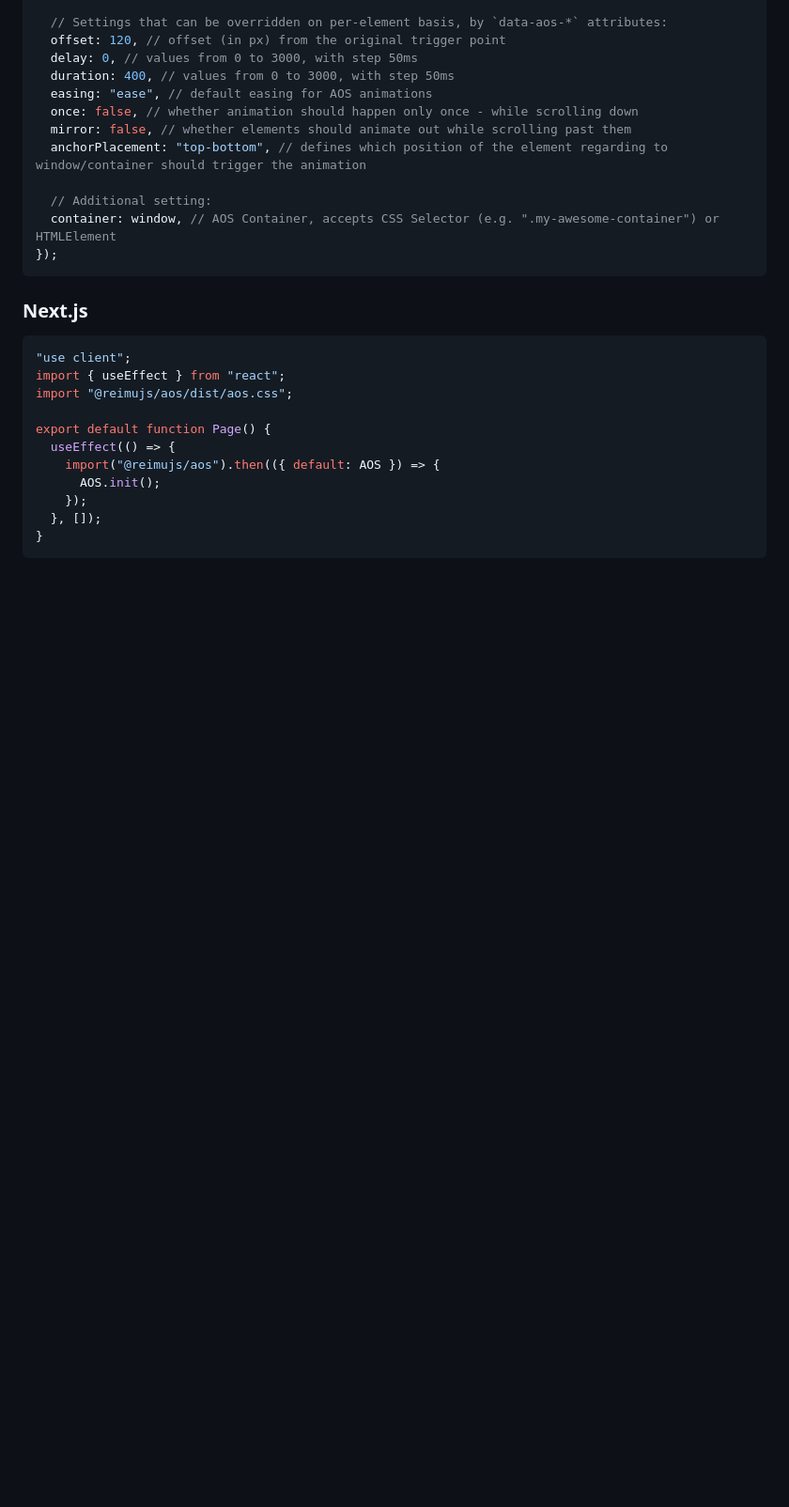
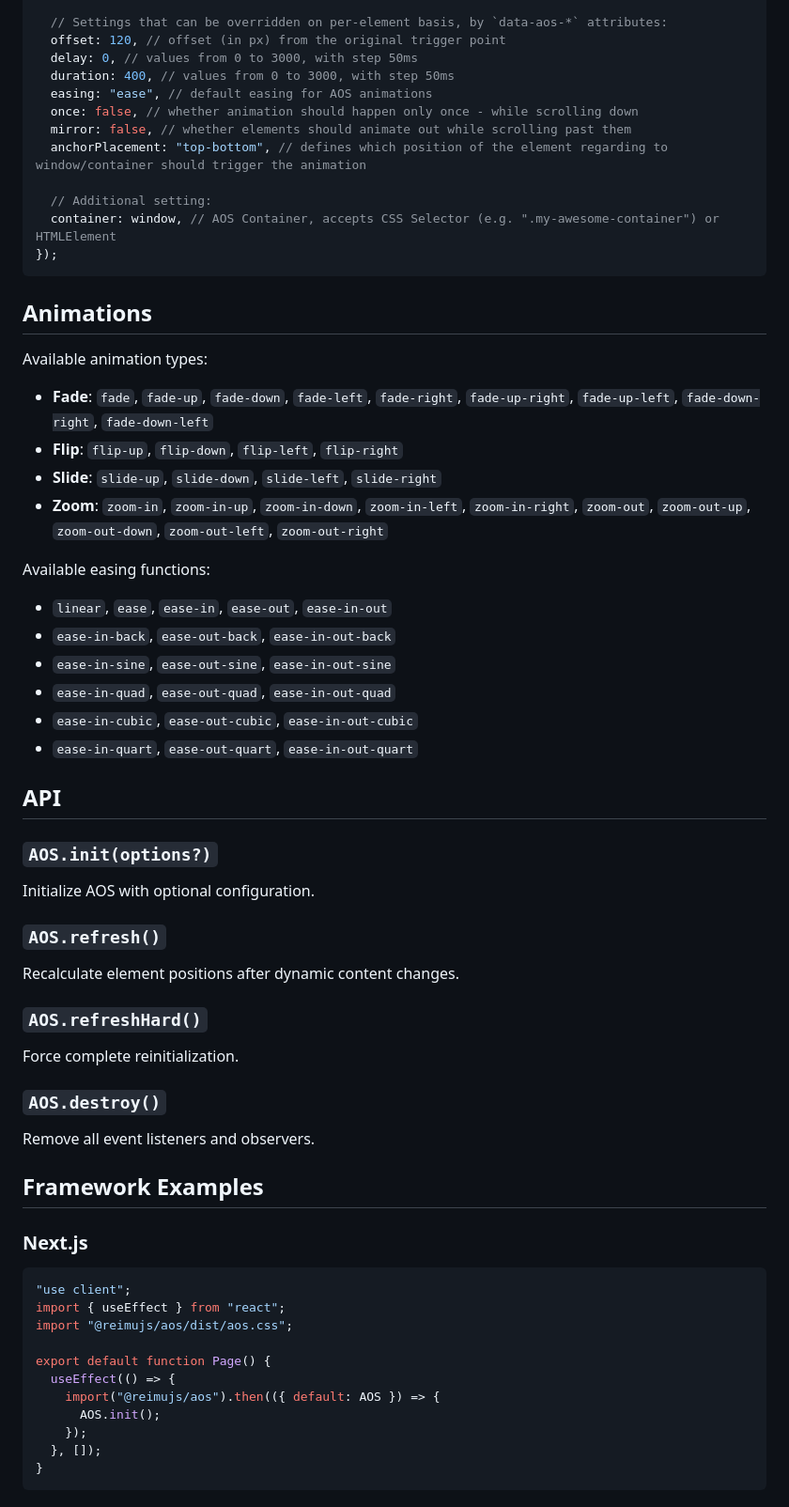
Before and after one commit to D-Sketon/aos.js, a Markdown page: README.md, the part around the change printed below. Shown: that part at 94% size. GitHub-like rendering; blank space fills up the shorter version.

````diff
--- a/README.md
+++ b/README.md
@@ -85,6 +67,38 @@ AOS.init({
 });
 ```
 
+## Animations
+
+Available animation types:
+- **Fade**: `fade`, `fade-up`, `fade-down`, `fade-left`, `fade-right`, `fade-up-right`, `fade-up-left`, `fade-down-right`, `fade-down-left`
+- **Flip**: `flip-up`, `flip-down`, `flip-left`, `flip-right`
+- **Slide**: `slide-up`, `slide-down`, `slide-left`, `slide-right`
+- **Zoom**: `zoom-in`, `zoom-in-up`, `zoom-in-down`, `zoom-in-left`, `zoom-in-right`, `zoom-out`, `zoom-out-up`, `zoom-out-down`, `zoom-out-left`, `zoom-out-right`
+
+Available easing functions:
+- `linear`, `ease`, `ease-in`, `ease-out`, `ease-in-out`
+- `ease-in-back`, `ease-out-back`, `ease-in-out-back`
+- `ease-in-sine`, `ease-out-sine`, `ease-in-out-sine`
+- `ease-in-quad`, `ease-out-quad`, `ease-in-out-quad`
+- `ease-in-cubic`, `ease-out-cubic`, `ease-in-out-cubic`
+- `ease-in-quart`, `ease-out-quart`, `ease-in-out-quart`
+
+## API
+
+### `AOS.init(options?)`
+Initialize AOS with optional configuration.
+
+### `AOS.refresh()`
+Recalculate element positions after dynamic content changes.
+
+### `AOS.refreshHard()`
+Force complete reinitialization.
+
+### `AOS.destroy()`
+Remove all event listeners and observers.
+
+## Framework Examples
+
 ### Next.js
 
 ```typescript
````
Also changed, not shown: other parts of README.md (+28 -47 lines).
